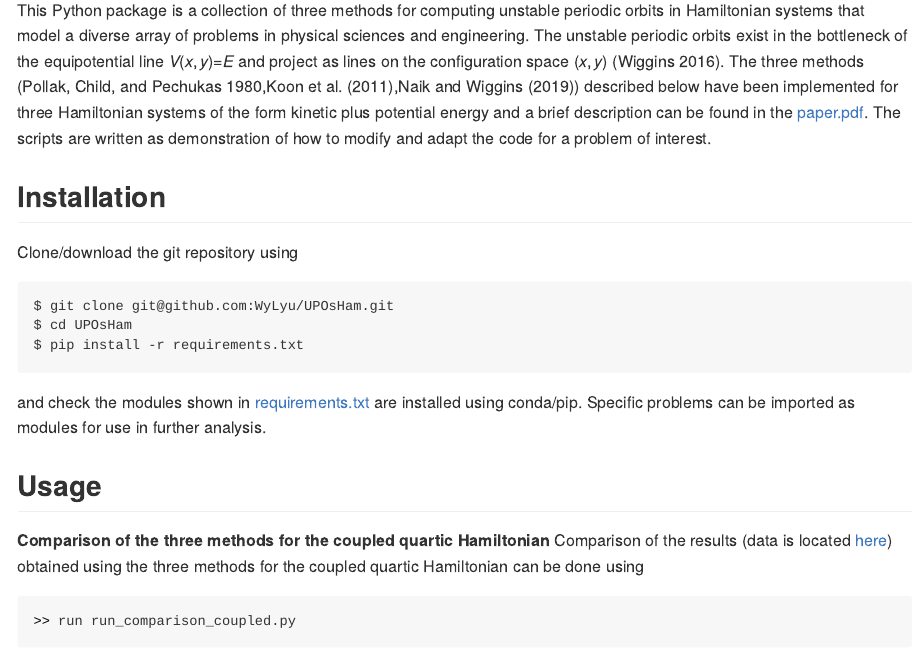
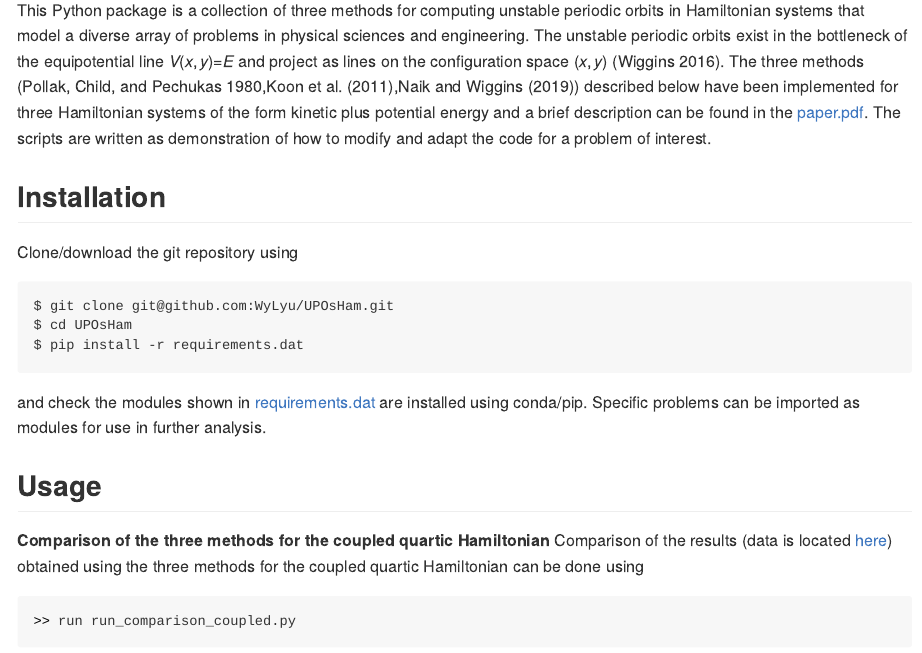
Before and after one commit to WyLyu/UPOsHam, an R Markdown document (README.Rmd): the page in a window 1100 px wide, from 220 px down. The pictures show the output file README.md that the author committed with the source, drawn offline in the style of GitHub; badge pictures from the web are left out.

Commit message:
Update README

````diff
--- a/README.Rmd
+++ b/README.Rmd
@@ -25,7 +25,7 @@ Clone/download the git repository using
 ```git
 $ git clone git@github.com:WyLyu/UPOsHam.git
 $ cd UPOsHam
-$ pip install -r requirements.txt
+$ pip install -r requirements.dat
 ```
 and check the modules shown in [requirements.dat](https://github.com/WyLyu/UPOsHam/tree/master/requirements.dat) are installed using conda/pip. Specific problems can be imported as modules for use in further analysis.
 
````
Also changed, not shown: README.md.
